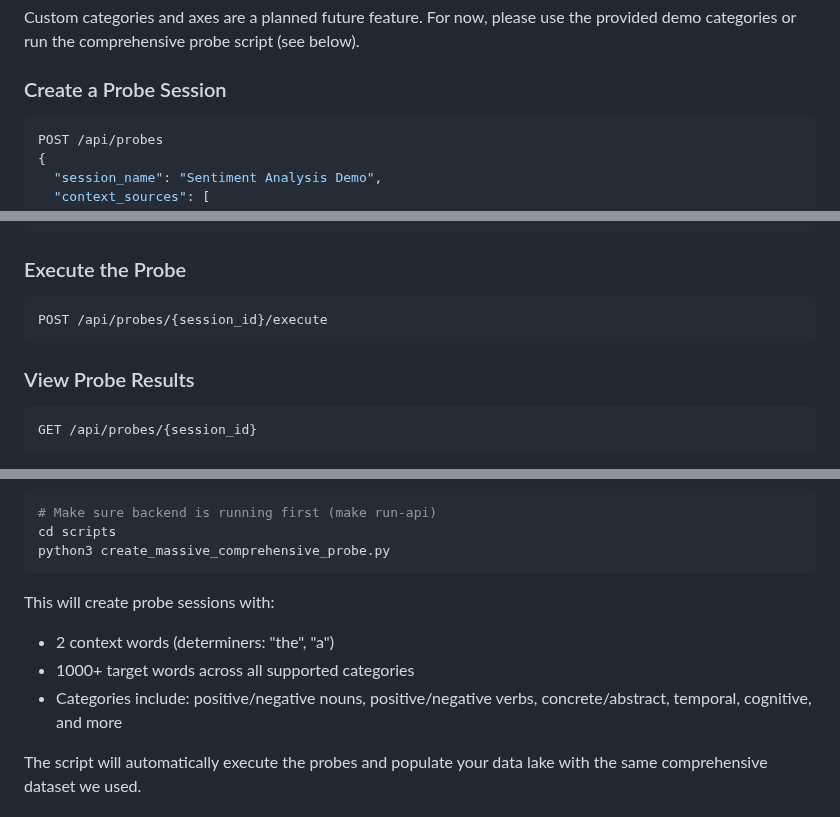
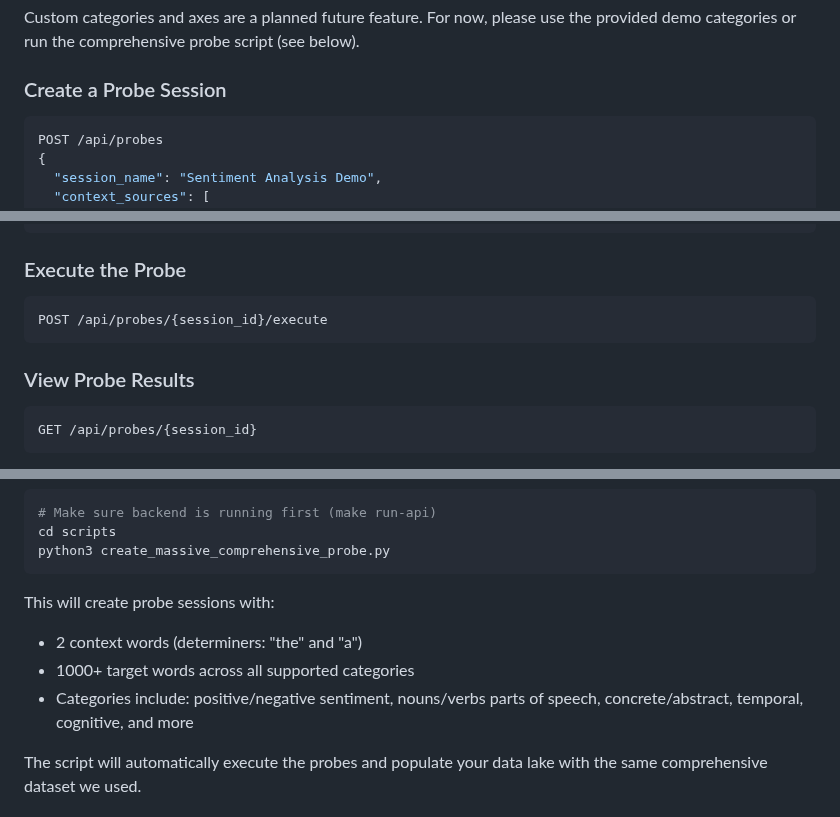
Before and after one commit to AndrewSmigaj/OpenAIHackathon-ConceptMRI, a Markdown page: README.md, 3 parts joined by grey strips. Drawn GitHub-style.

````diff
--- a/README.md
+++ b/README.md
@@ -48,7 +48,7 @@ make run-ui   # Starts frontend on port 5173
 Custom categories and axes are a planned future feature. For now, please use the provided demo categories or run the comprehensive probe script (see below).
 
 ### Create a Probe Session
-```python
+```json
 POST /api/probes
 {
   "session_name": "Sentiment Analysis Demo",
@@ -69,12 +69,12 @@ POST /api/probes
 ```
 
 ### Execute the Probe
-```python
+```
 POST /api/probes/{session_id}/execute
 ```
 
 ### View Probe Results
-```python
+```
 GET /api/probes/{session_id}
 ```
 
@@ -91,9 +91,9 @@ python3 create_massive_comprehensive_probe.py
 ```
 
 This will create probe sessions with:
-- 2 context words (determiners: "the", "a")
+- 2 context words (determiners: "the" and "a")
 - 1000+ target words across all supported categories
-- Categories include: positive/negative nouns, positive/negative verbs, concrete/abstract, temporal, cognitive, and more
+- Categories include: positive/negative sentiment, nouns/verbs parts of speech, concrete/abstract, temporal, cognitive, and more
 
 The script will automatically execute the probes and populate your data lake with the same comprehensive dataset we used.
 
````
